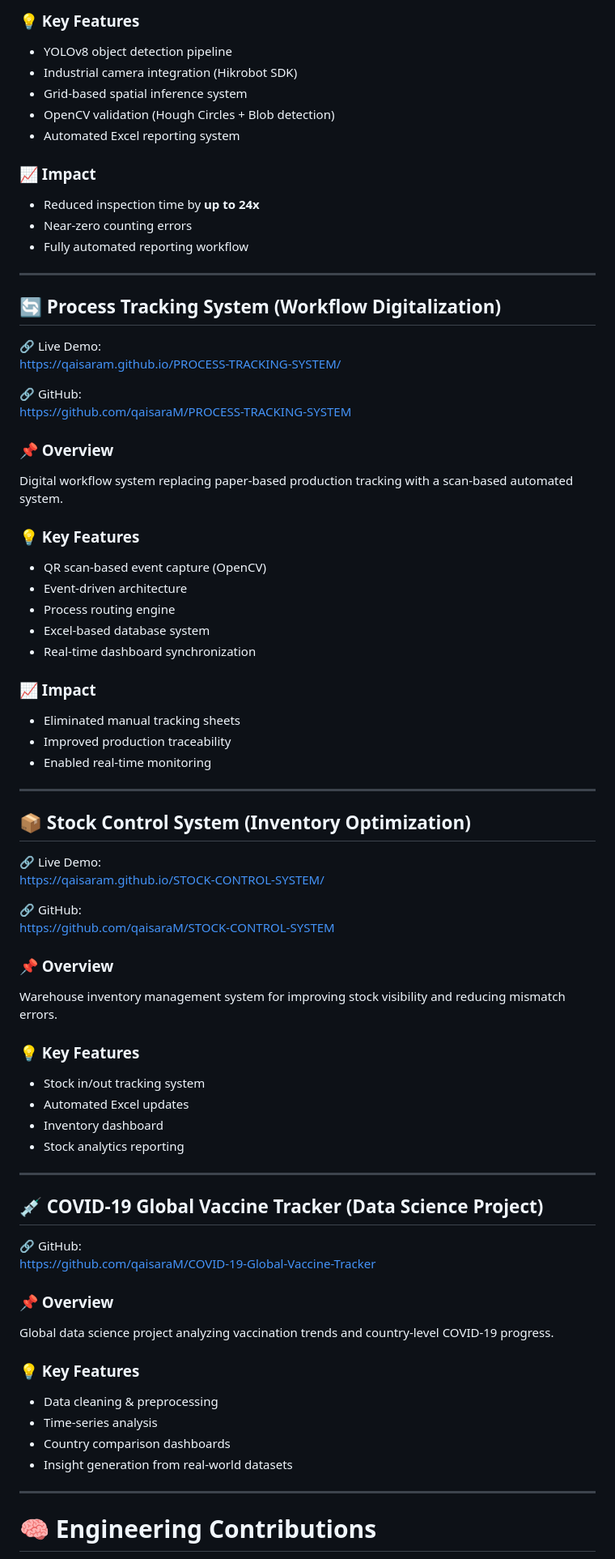
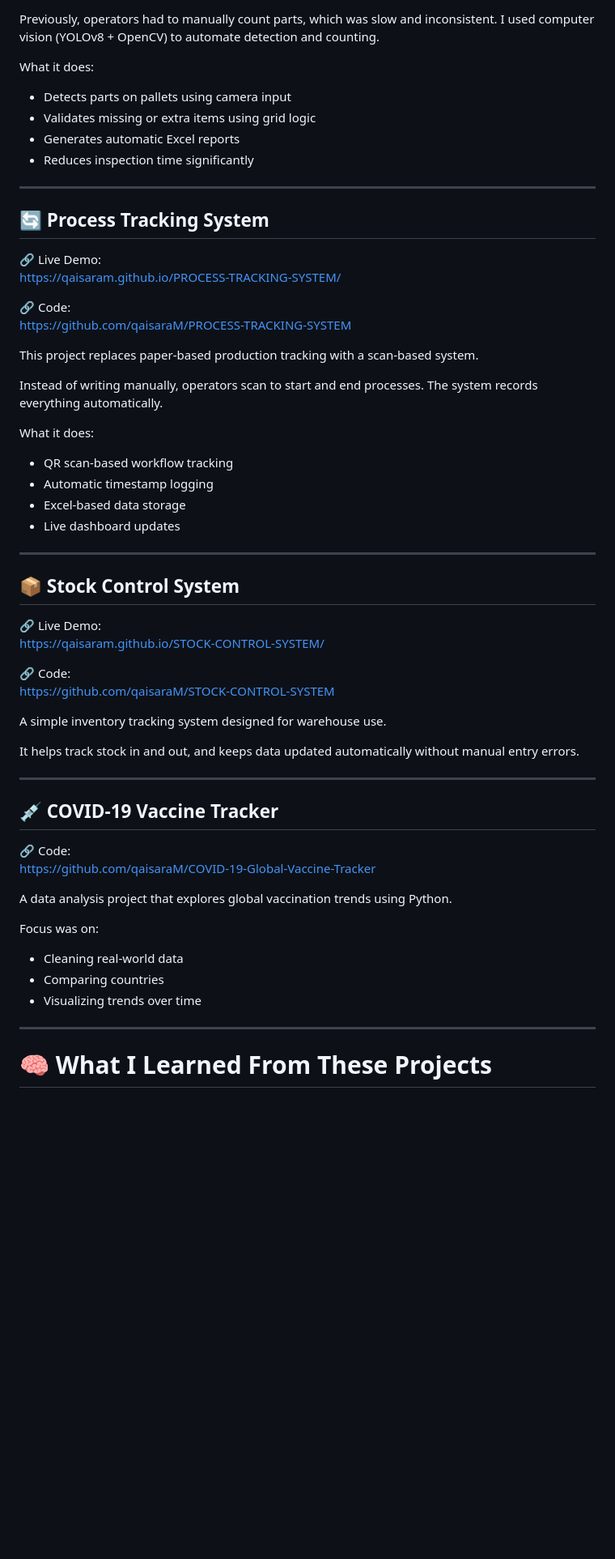
Before and after one commit to qaisaraM/qaisaraM, a Markdown page: README.md, the part around one of its changes. Shown at 81% size. Drawn GitHub-style; blank space fills up the shorter version.

```diff
--- a/README.md
+++ b/README.md
@@ -78,77 +75,61 @@ AI-powered industrial inspection system that automates pallet counting and quali
 
-### 💡 Key Features
-- YOLOv8 object detection pipeline
-- Industrial camera integration (Hikrobot SDK)
-- Grid-based spatial inference system
-- OpenCV validation (Hough Circles + Blob detection)
-- Automated Excel reporting system
+Previously, operators had to manually count parts, which was slow and inconsistent. I used computer vision (YOLOv8 + OpenCV) to automate detection and counting.
 
-### 📈 Impact
-- Reduced inspection time by **up to 24x**
-- Near-zero counting errors
-- Fully automated reporting workflow
+What it does:
+- Detects parts on pallets using camera input
+- Validates missing or extra items using grid logic
+- Generates automatic Excel reports
+- Reduces inspection time significantly
 
 ---
 
-## 🔄 Process Tracking System (Workflow Digitalization)
+## 🔄 Process Tracking System
 
 🔗 Live Demo:
 https://qaisaram.github.io/PROCESS-TRACKING-SYSTEM/
 
-🔗 GitHub:
+🔗 Code:
 https://github.com/qaisaraM/PROCESS-TRACKING-SYSTEM
 
-### 📌 Overview
-Digital workflow system replacing paper-based production tracking with a scan-based automated system.
+This project replaces paper-based production tracking with a scan-based system.
 
-### 💡 Key Features
-- QR scan-based event capture (OpenCV)
-- Event-driven architecture
-- Process routing engine
-- Excel-based database system
-- Real-time dashboard synchronization
+Instead of writing manually, operators scan to start and end processes. The system records everything automatically.
 
-### 📈 Impact
-- Eliminated manual tracking sheets
-- Improved production traceability
-- Enabled real-time monitoring
+What it does:
+- QR scan-based workflow tracking
+- Automatic timestamp logging
+- Excel-based data storage
+- Live dashboard updates
 
 ---
 
-## 📦 Stock Control System (Inventory Optimization)
+## 📦 Stock Control System
 
 🔗 Live Demo:
 https://qaisaram.github.io/STOCK-CONTROL-SYSTEM/
 
-🔗 GitHub:
+🔗 Code:
 https://github.com/qaisaraM/STOCK-CONTROL-SYSTEM
 
-### 📌 Overview
-Warehouse inventory management system for improving stock visibility and reducing mismatch errors.
+A simple inventory tracking system designed for warehouse use.
 
-### 💡 Key Features
-- Stock in/out tracking system
-- Automated Excel updates
-- Inventory dashboard
-- Stock analytics reporting
+It helps track stock in and out, and keeps data updated automatically without manual entry errors.
 
 ---
 
-## 💉 COVID-19 Global Vaccine Tracker (Data Science Project)
+## 💉 COVID-19 Vaccine Tracker
 
-🔗 GitHub:
+🔗 Code:
 https://github.com/qaisaraM/COVID-19-Global-Vaccine-Tracker
 
-### 📌 Overview
-Global data science project analyzing vaccination trends and country-level COVID-19 progress.
+A data analysis project that explores global vaccination trends using Python.
 
-### 💡 Key Features
-- Data cleaning & preprocessing
-- Time-series analysis
-- Country comparison dashboards
-- Insight generation from real-world datasets
+Focus was on:
+- Cleaning real-world data
+- Comparing countries
+- Visualizing trends over time
 
 ---
 
-# 🧠 Engineering Contributions
+# 🧠 What I Learned From These Projects
 
```
Also changed, not shown: other parts of README.md (+60 -65 lines).
